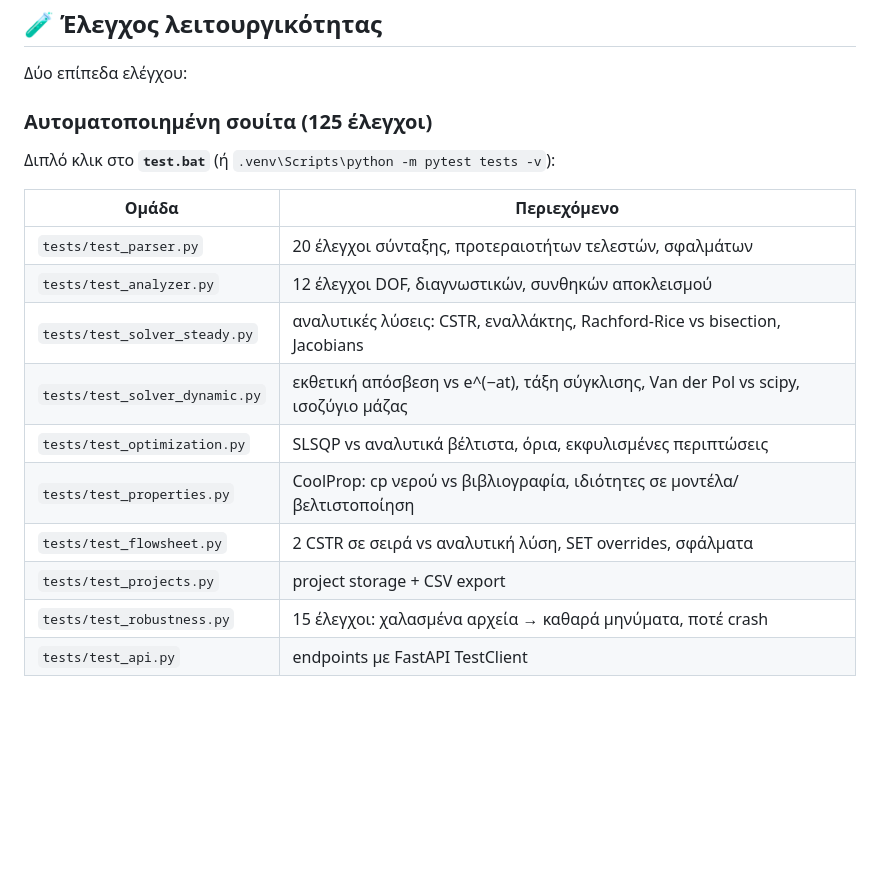
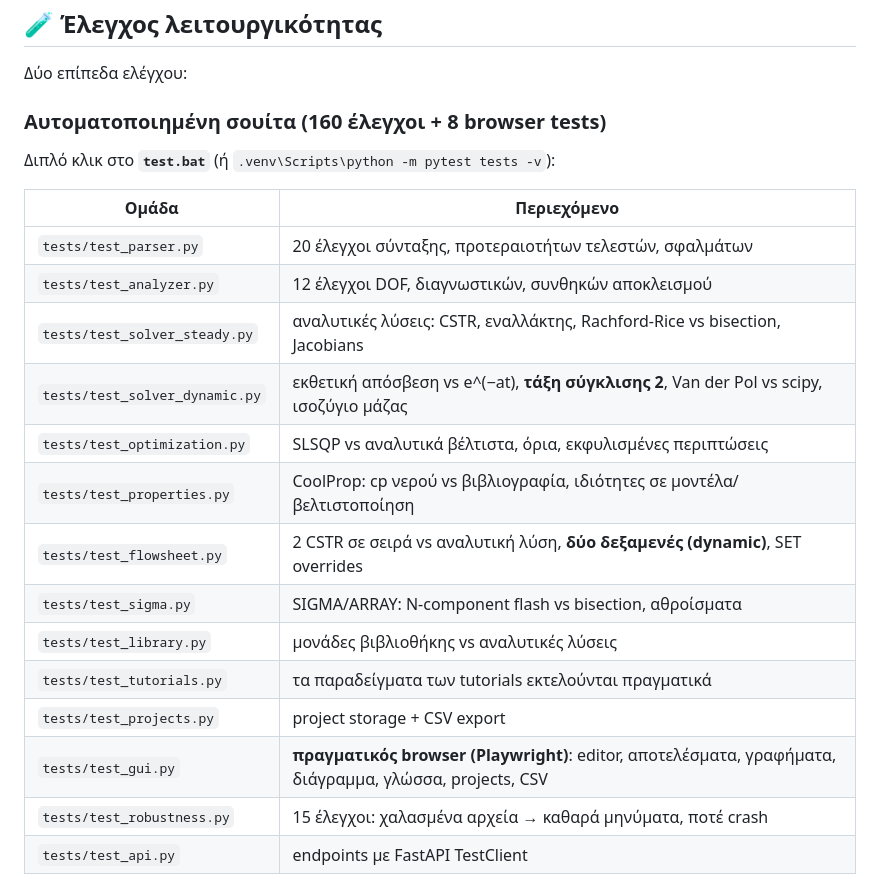
Before and after one commit to fotisgen/fgPROMS, a Markdown page: README.md, the part around the change. GitHub-like rendering; blank space fills up the shorter version.

Commit message:
Docs: README/ARCHITECTURE updated for Phase 3 (M8-M12)

```diff
--- a/README.md
+++ b/README.md
@@ -105,7 +105,7 @@ fgPROMS/
 
 Δύο επίπεδα ελέγχου:
 
-### Αυτοματοποιημένη σουίτα (125 έλεγχοι)
+### Αυτοματοποιημένη σουίτα (160 έλεγχοι + 8 browser tests)
 
 Διπλό κλικ στο **`test.bat`** (ή `.venv\Scripts\python -m pytest tests -v`):
 
@@ -114,11 +114,15 @@ fgPROMS/
 | `tests/test_parser.py` | 20 έλεγχοι σύνταξης, προτεραιοτήτων τελεστών, σφαλμάτων |
 | `tests/test_analyzer.py` | 12 έλεγχοι DOF, διαγνωστικών, συνθηκών αποκλεισμού |
 | `tests/test_solver_steady.py` | αναλυτικές λύσεις: CSTR, εναλλάκτης, Rachford-Rice vs bisection, Jacobians |
-| `tests/test_solver_dynamic.py` | εκθετική απόσβεση vs e^(−at), τάξη σύγκλισης, Van der Pol vs scipy, ισοζύγιο μάζας |
+| `tests/test_solver_dynamic.py` | εκθετική απόσβεση vs e^(−at), **τάξη σύγκλισης 2**, Van der Pol vs scipy, ισοζύγιο μάζας |
 | `tests/test_optimization.py` | SLSQP vs αναλυτικά βέλτιστα, όρια, εκφυλισμένες περιπτώσεις |
 | `tests/test_properties.py` | CoolProp: cp νερού vs βιβλιογραφία, ιδιότητες σε μοντέλα/βελτιστοποίηση |
-| `tests/test_flowsheet.py` | 2 CSTR σε σειρά vs αναλυτική λύση, SET overrides, σφάλματα |
+| `tests/test_flowsheet.py` | 2 CSTR σε σειρά vs αναλυτική λύση, **δύο δεξαμενές (dynamic)**, SET overrides |
+| `tests/test_sigma.py` | SIGMA/ARRAY: N-component flash vs bisection, αθροίσματα |
+| `tests/test_library.py` | μονάδες βιβλιοθήκης vs αναλυτικές λύσεις |
+| `tests/test_tutorials.py` | τα παραδείγματα των tutorials εκτελούνται πραγματικά |
 | `tests/test_projects.py` | project storage + CSV export |
+| `tests/test_gui.py` | **πραγματικός browser (Playwright)**: editor, αποτελέσματα, γραφήματα, διάγραμμα, γλώσσα, projects, CSV |
 | `tests/test_robustness.py` | 15 έλεγχοι: χαλασμένα αρχεία → καθαρά μηνύματα, ποτέ crash |
 | `tests/test_api.py` | endpoints με FastAPI TestClient |
 
```
Also changed, not shown: ARCHITECTURE.md (+8 -3 lines).
